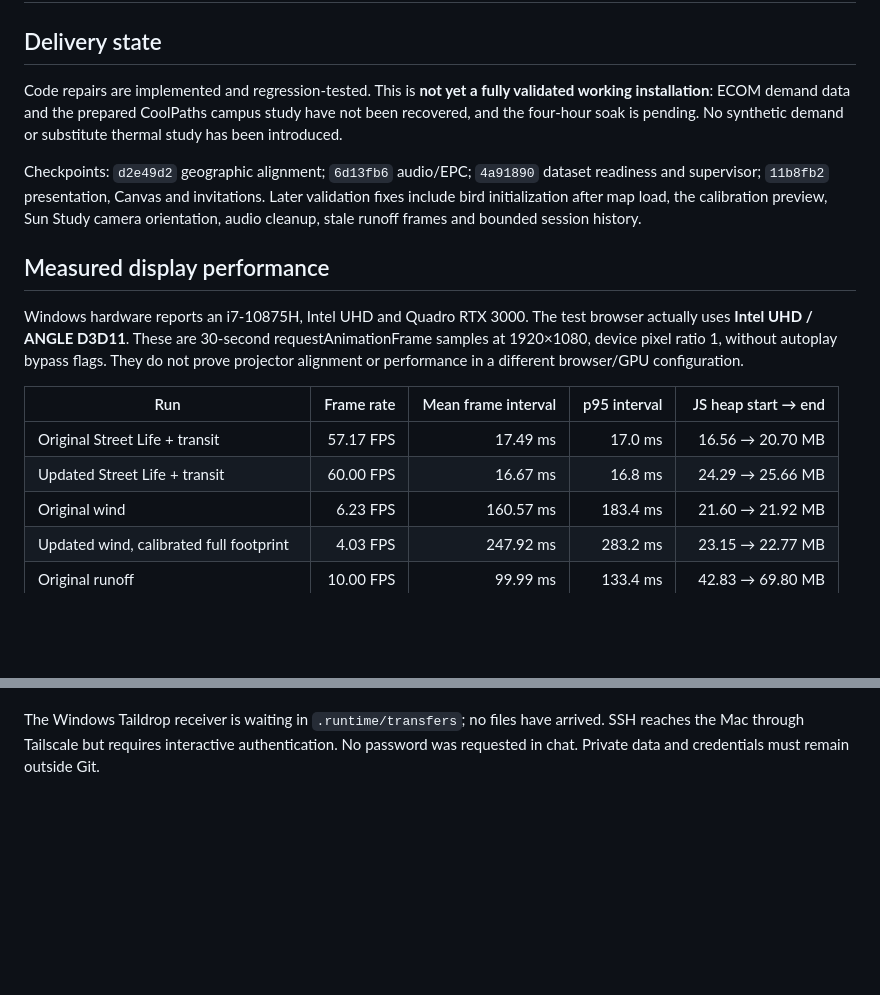
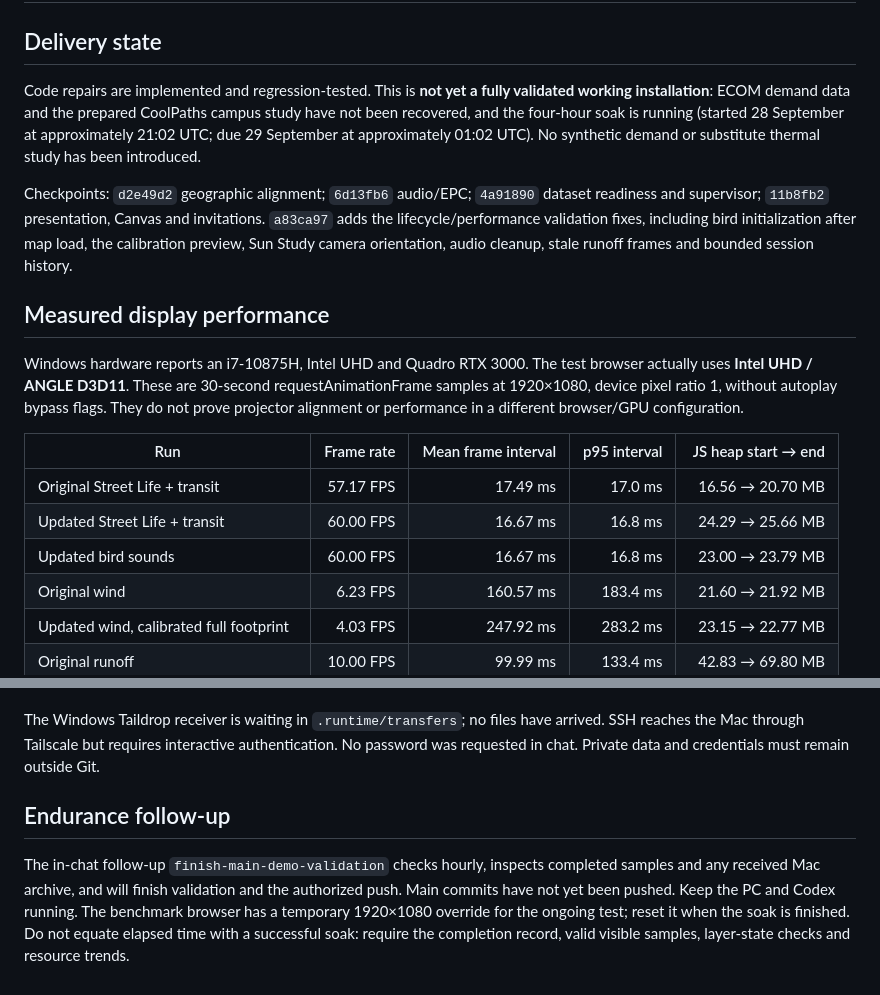
Before and after one commit to Nodal-Works/interactive_map, a Markdown page: docs/main-demo-validation.md, 2 parts joined by grey strips. Drawn GitHub-style; blank space fills up the shorter version.

Commit message:
Record measured performance limits and running endurance validation

```diff
--- a/docs/main-demo-validation.md
+++ b/docs/main-demo-validation.md
@@ -2,9 +2,9 @@
 
 ## Delivery state
 
-Code repairs are implemented and regression-tested. This is **not yet a fully validated working installation**: ECOM demand data and the prepared CoolPaths campus study have not been recovered, and the four-hour soak is pending. No synthetic demand or substitute thermal study has been introduced.
+Code repairs are implemented and regression-tested. This is **not yet a fully validated working installation**: ECOM demand data and the prepared CoolPaths campus study have not been recovered, and the four-hour soak is running (started 28 September at approximately 21:02 UTC; due 29 September at approximately 01:02 UTC). No synthetic demand or substitute thermal study has been introduced.
 
-Checkpoints: `d2e49d2` geographic alignment; `6d13fb6` audio/EPC; `4a91890` dataset readiness and supervisor; `11b8fb2` presentation, Canvas and invitations. Later validation fixes include bird initialization after map load, the calibration preview, Sun Study camera orientation, audio cleanup, stale runoff frames and bounded session history.
+Checkpoints: `d2e49d2` geographic alignment; `6d13fb6` audio/EPC; `4a91890` dataset readiness and supervisor; `11b8fb2` presentation, Canvas and invitations. `a83ca97` adds the lifecycle/performance validation fixes, including bird initialization after map load, the calibration preview, Sun Study camera orientation, audio cleanup, stale runoff frames and bounded session history.
 
 ## Measured display performance
 
@@ -14,6 +14,7 @@ Windows hardware reports an i7-10875H, Intel UHD and Quadro RTX 3000. The test b
 | --- | ---: | ---: | ---: | ---: |
 | Original Street Life + transit | 57.17 FPS | 17.49 ms | 17.0 ms | 16.56 → 20.70 MB |
 | Updated Street Life + transit | 60.00 FPS | 16.67 ms | 16.8 ms | 24.29 → 25.66 MB |
+| Updated bird sounds | 60.00 FPS | 16.67 ms | 16.8 ms | 23.00 → 23.79 MB |
 | Original wind | 6.23 FPS | 160.57 ms | 183.4 ms | 21.60 → 21.92 MB |
 | Updated wind, calibrated full footprint | 4.03 FPS | 247.92 ms | 283.2 ms | 23.15 → 22.77 MB |
 | Original runoff | 10.00 FPS | 99.99 ms | 133.4 ms | 42.83 → 69.80 MB |
@@ -79,3 +80,7 @@ Restore the Mac's `interactive_map/media/ecom/energy_data` into the same ignored
 Restore the Mac's complete `interactive_map/coolpaths/data` directory, including the campus date folder and its manifest, graph, hourly PET edge JSON/PNG/TIFF products, MRT, shade, direct/diffuse radiation, buildings and terrain/canopy/NDVI/water/albedo/SVF rasters. The API reports the exact missing products together. Preparing a replacement through the existing pipeline currently stops because `COOLPATHS_EE_KEY_FILE` is not configured. Real routing, hourly inspection, tour and ECOM calculation remain blocked until those inputs arrive.
 
 The Windows Taildrop receiver is waiting in `.runtime/transfers`; no files have arrived. SSH reaches the Mac through Tailscale but requires interactive authentication. No password was requested in chat. Private data and credentials must remain outside Git.
+
+## Endurance follow-up
+
+The in-chat follow-up `finish-main-demo-validation` checks hourly, inspects completed samples and any received Mac archive, and will finish validation and the authorized push. Main commits have not yet been pushed. Keep the PC and Codex running. The benchmark browser has a temporary 1920×1080 override for the ongoing test; reset it when the soak is finished. Do not equate elapsed time with a successful soak: require the completion record, valid visible samples, layer-state checks and resource trends.
```
